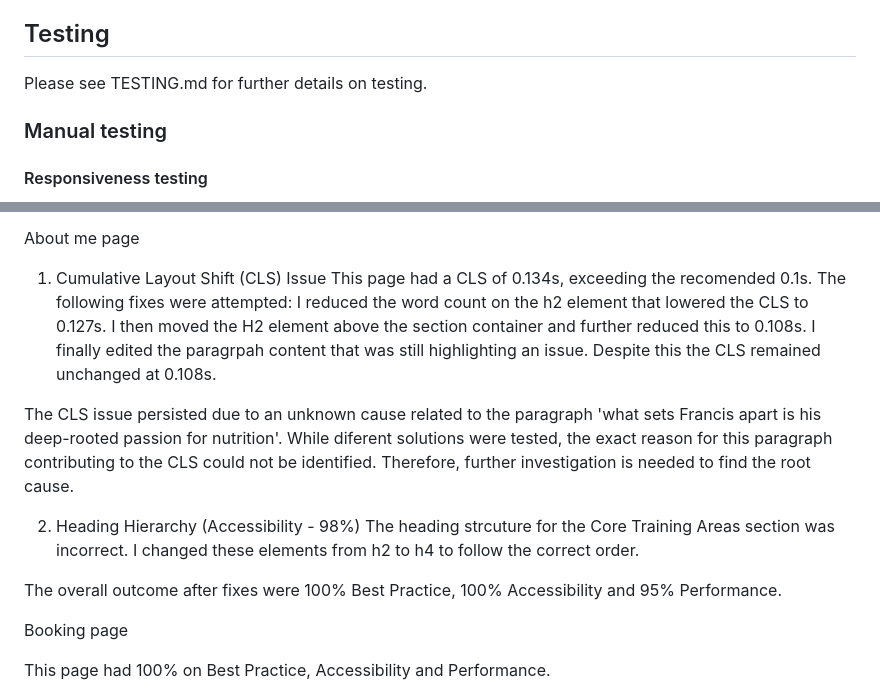
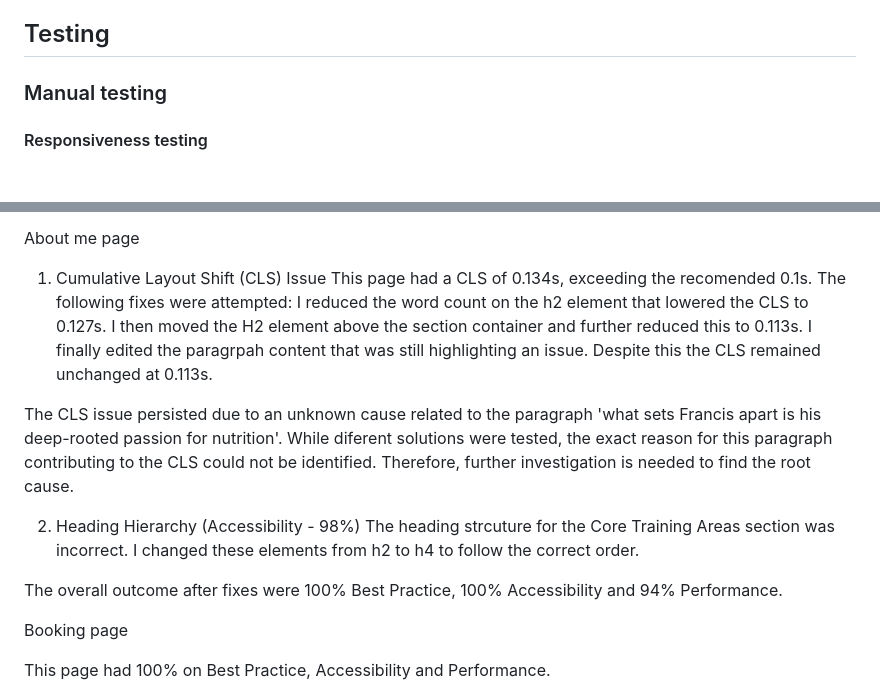
Before and after one commit to DavidRC-Projects/Fjones-Personal-Training, a Markdown page: README.md, 2 parts joined by grey strips. Rendered like a GitHub page; blank space fills up the shorter version.

```diff
--- a/README.md
+++ b/README.md
@@ -234,7 +234,7 @@ A contrast checker was used to ensure the text was readable on the background. T
 
 ## Testing
 
-Please see TESTING.md for further details on testing.
+
 
 ### Manual testing
 
@@ -295,14 +295,14 @@ About me page
 
 1. Cumulative Layout Shift (CLS) Issue
 This page had a CLS of 0.134s, exceeding the recomended 0.1s. The following fixes were attempted:
-I reduced the word count on the h2 element that lowered the CLS to 0.127s. I then moved the H2 element above the section container and further reduced this to 0.108s. I finally edited the paragrpah content that was still highlighting an issue. Despite this the CLS remained unchanged at 0.108s.
+I reduced the word count on the h2 element that lowered the CLS to 0.127s. I then moved the H2 element above the section container and further reduced this to 0.113s. I finally edited the paragrpah content that was still highlighting an issue. Despite this the CLS remained unchanged at 0.113s.
 
 The CLS issue persisted due to an unknown cause related to the paragraph 'what sets Francis apart is his deep-rooted passion for nutrition'. While diferent solutions were tested, the exact reason for this paragraph contributing to the CLS could not be identified. Therefore, further investigation is needed to find the root cause.
 
 2. Heading Hierarchy (Accessibility - 98%)
 The heading strcuture for the Core Training Areas section was incorrect. I changed these elements from h2 to h4 to follow the correct order.
 
-The overall outcome after fixes were 100% Best Practice, 100% Accessibility and 95% Performance.
+The overall outcome after fixes were 100% Best Practice, 100% Accessibility and 94% Performance.
 
 Booking page
 
```
Also changed, not shown: other parts of README.md (+0 -3 lines), assets/img-readme/lighthouse-aboutme.png (added), assets/img-readme/lighthouse-booking.png (added), assets/img-readme/lighthouse-contactus.png (added), assets/img-readme/lighthouse-homepage.png (added), assets/img-readme/lighthouse-testimonials.png (added), 1 other file.
